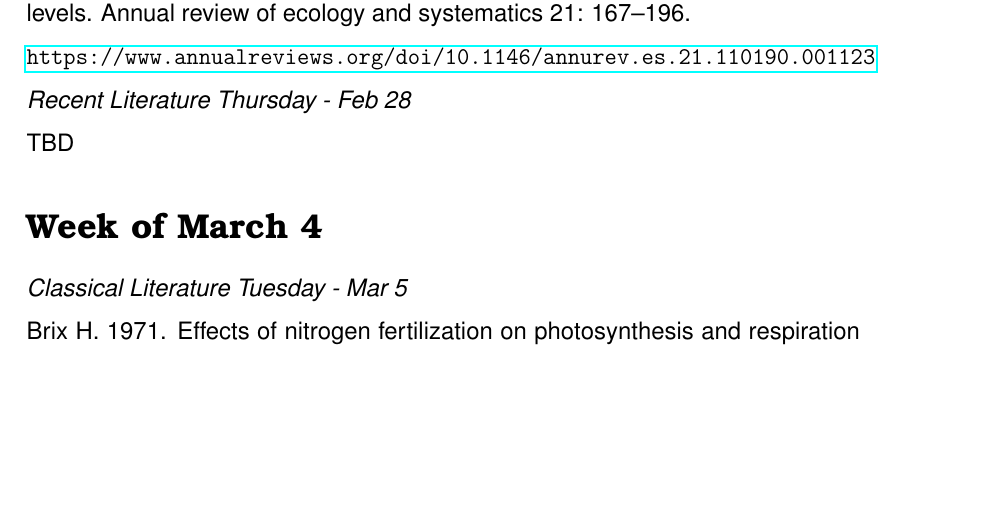
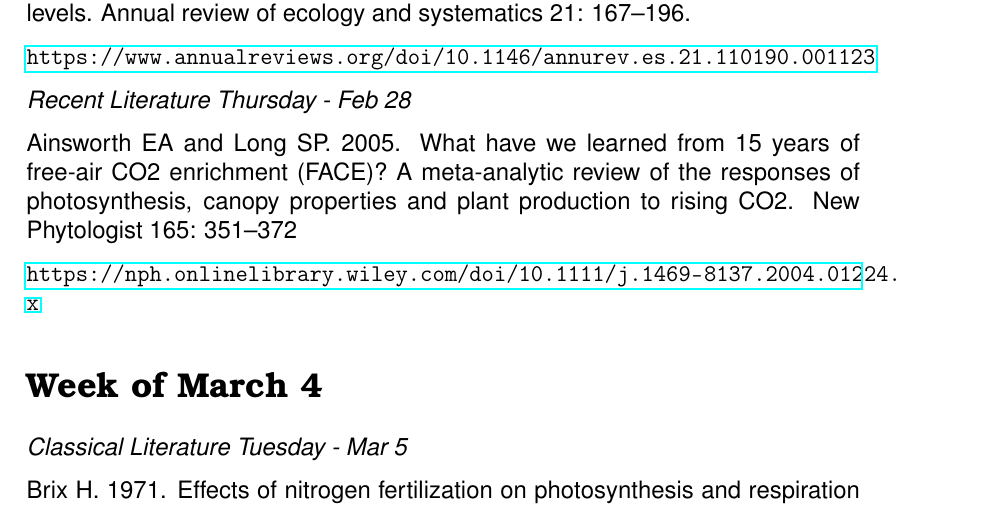
Before and after one commit to SmithEcophysLab/ecophys_sp2019, a LaTeX document (Readings/src/readings_ecophys_sp2019.tex): part of page 3 of 5, cut so that both start at the same text, the shorter picture padded with empty space. Compiled offline with pdfLaTeX.

Commit message:
added Feb 28 reading

```diff
--- a/Readings/src/readings_ecophys_sp2019.tex
+++ b/Readings/src/readings_ecophys_sp2019.tex
@@ -102,8 +102,11 @@ Annual review of ecology and systematics 21: 167–196. \par
 \url{https://www.annualreviews.org/doi/10.1146/annurev.es.21.110190.001123}
 
 \textit{Recent Literature Thursday - Feb 28} \par
-TBD \par
-%\url{https://onlinelibrary.wiley.com/doi/full/10.1111/j.1365-2486.2012.02797.x}
+Ainsworth EA and Long SP. 2005.
+What have we learned from 15 years of free-air CO2 enrichment (FACE)?
+A meta-analytic review of the responses of photosynthesis, canopy properties and
+plant production to rising CO2. New Phytologist 165: 351–372 \par
+\url{https://nph.onlinelibrary.wiley.com/doi/10.1111/j.1469-8137.2004.01224.x}
 
 \section*{Week of March 4}
 \textit{Classical Literature Tuesday - Mar 5} \par
```
Also changed, not shown: Readings/readings_ecophys_sp2019.pdf, Readings/src/readings_ecophys_sp2019.pdf, 1 other file.
